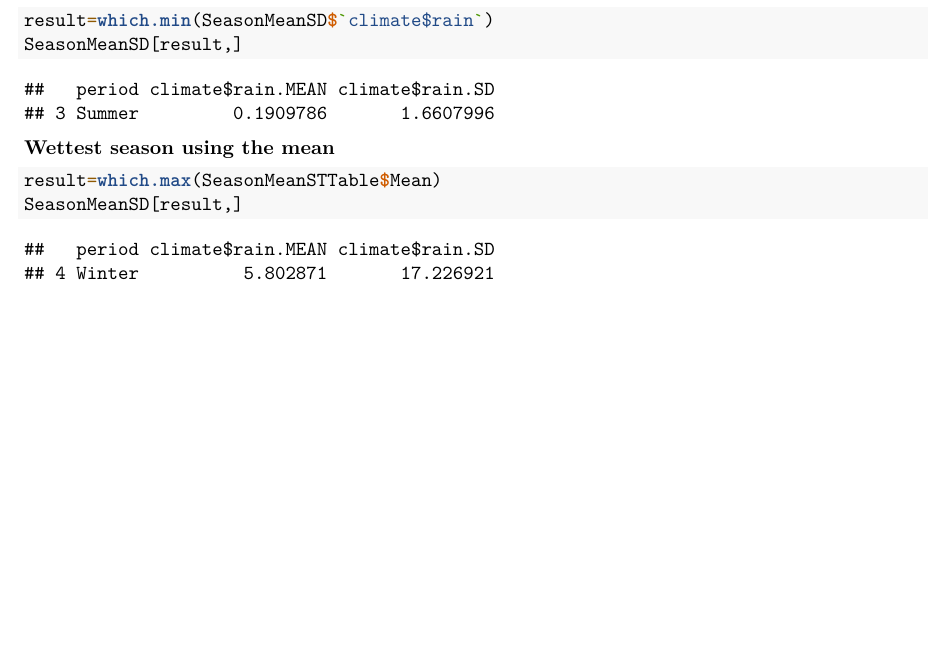
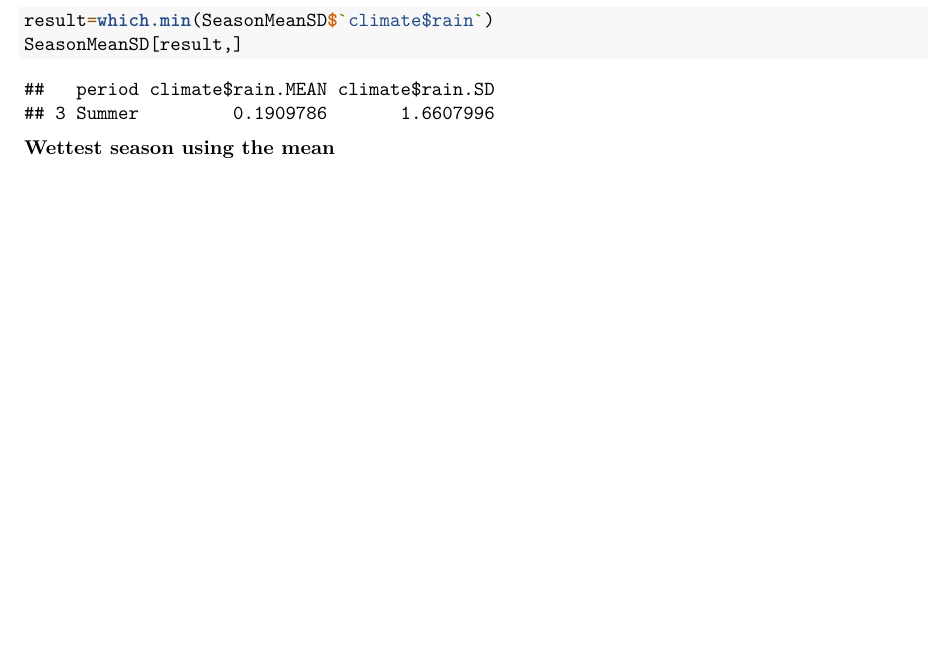
Before and after one commit to wag7/my-project, an R Markdown document (Assignment/Assignment1.Rmd): part of page 7 of 7, cut so that both start at the same text. Rendered offline with R 4.5, knitr and Pandoc, then LaTeX, with nearby package versions.

Commit message:
TryMonday.

````diff
--- a/Assignment/Assignment1.Rmd
+++ b/Assignment/Assignment1.Rmd
@@ -111,7 +111,3 @@ SeasonMeanSD[result,]
 ```
 
 **Wettest season using the mean**
-```{r clim11}
-result=which.max(SeasonMeanSTTable$Mean)
-SeasonMeanSD[result,]
-```
````
